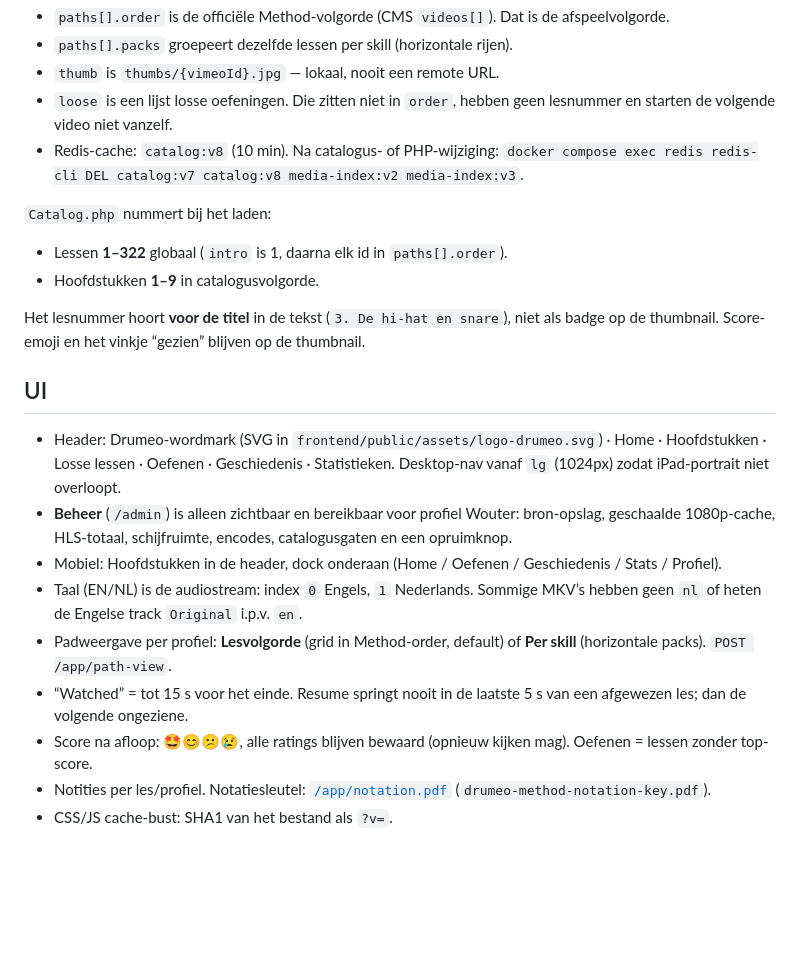
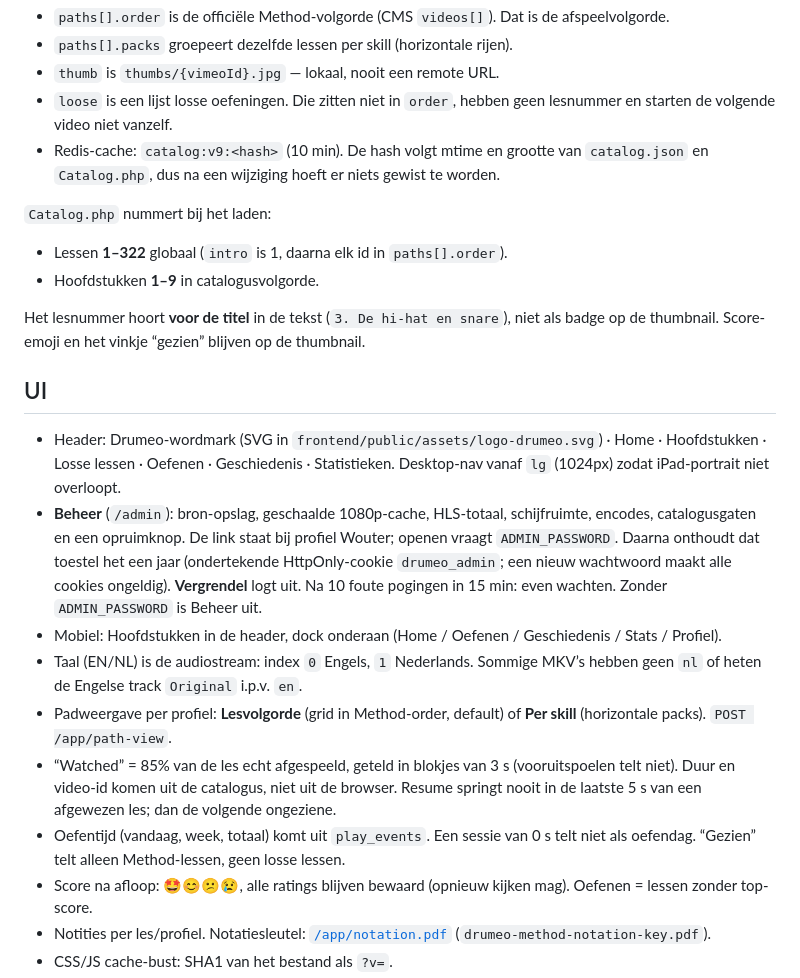
Before and after one commit to woutersamaey/drumeo, a Markdown page: README.md, the part around one of its changes. GitHub-like rendering; blank space fills up the shorter version.

```diff
--- a/README.md
+++ b/README.md
@@ -59,7 +64,7 @@ Eén bestand: [`catalog.json`](catalog.json) (~224 KB). Geen `lessons/`-map, gee
 - `paths[].packs` groepeert dezelfde lessen per skill (horizontale rijen).
 - `thumb` is `thumbs/{vimeoId}.jpg` — lokaal, nooit een remote URL.
 - `loose` is een lijst losse oefeningen. Die zitten niet in `order`, hebben geen lesnummer en starten de volgende video niet vanzelf.
-- Redis-cache: `catalog:v8` (10 min). Na catalogus- of PHP-wijziging: `docker compose exec redis redis-cli DEL catalog:v7 catalog:v8 media-index:v2 media-index:v3`.
+- Redis-cache: `catalog:v9:<hash>` (10 min). De hash volgt mtime en grootte van `catalog.json` en `Catalog.php`, dus na een wijziging hoeft er niets gewist te worden.
 
 `Catalog.php` nummert bij het laden:
 
@@ -71,11 +76,12 @@ Het lesnummer hoort **voor de titel** in de tekst (`3. De hi-hat en snare`), nie
 ## UI
 
 - Header: Drumeo-wordmark (SVG in `frontend/public/assets/logo-drumeo.svg`) · Home · Hoofdstukken · Losse lessen · Oefenen · Geschiedenis · Statistieken. Desktop-nav vanaf `lg` (1024px) zodat iPad-portrait niet overloopt.
-- **Beheer** (`/admin`) is alleen zichtbaar en bereikbaar voor profiel Wouter: bron-opslag, geschaalde 1080p-cache, HLS-totaal, schijfruimte, encodes, catalogusgaten en een opruimknop.
+- **Beheer** (`/admin`): bron-opslag, geschaalde 1080p-cache, HLS-totaal, schijfruimte, encodes, catalogusgaten en een opruimknop. De link staat bij profiel Wouter; openen vraagt `ADMIN_PASSWORD`. Daarna onthoudt dat toestel het een jaar (ondertekende HttpOnly-cookie `drumeo_admin`; een nieuw wachtwoord maakt alle cookies ongeldig). **Vergrendel** logt uit. Na 10 foute pogingen in 15 min: even wachten. Zonder `ADMIN_PASSWORD` is Beheer uit.
 - Mobiel: Hoofdstukken in de header, dock onderaan (Home / Oefenen / Geschiedenis / Stats / Profiel).
 - Taal (EN/NL) is de audiostream: index `0` Engels, `1` Nederlands. Sommige MKV’s hebben geen `nl` of heten de Engelse track `Original` i.p.v. `en`.
 - Padweergave per profiel: **Lesvolgorde** (grid in Method-order, default) of **Per skill** (horizontale packs). `POST /app/path-view`.
-- “Watched” = tot 15 s voor het einde. Resume springt nooit in de laatste 5 s van een afgewezen les; dan de volgende ongeziene.
+- “Watched” = 85% van de les echt afgespeeld, geteld in blokjes van 3 s (vooruitspoelen telt niet). Duur en video-id komen uit de catalogus, niet uit de browser. Resume springt nooit in de laatste 5 s van een afgewezen les; dan de volgende ongeziene.
+- Oefentijd (vandaag, week, totaal) komt uit `play_events`. Een sessie van 0 s telt niet als oefendag. “Gezien” telt alleen Method-lessen, geen losse lessen.
 - Score na afloop: 🤩😊😕😢, alle ratings blijven bewaard (opnieuw kijken mag). Oefenen = lessen zonder top-score.
 - Notities per les/profiel. Notatiesleutel: [`/app/notation.pdf`](http://localhost:5050/app/notation.pdf) (`drumeo-method-notation-key.pdf`).
 - CSS/JS cache-bust: SHA1 van het bestand als `?v=`.
```
Also changed, not shown: other parts of README.md (+17 -14 lines), 1 other file.
